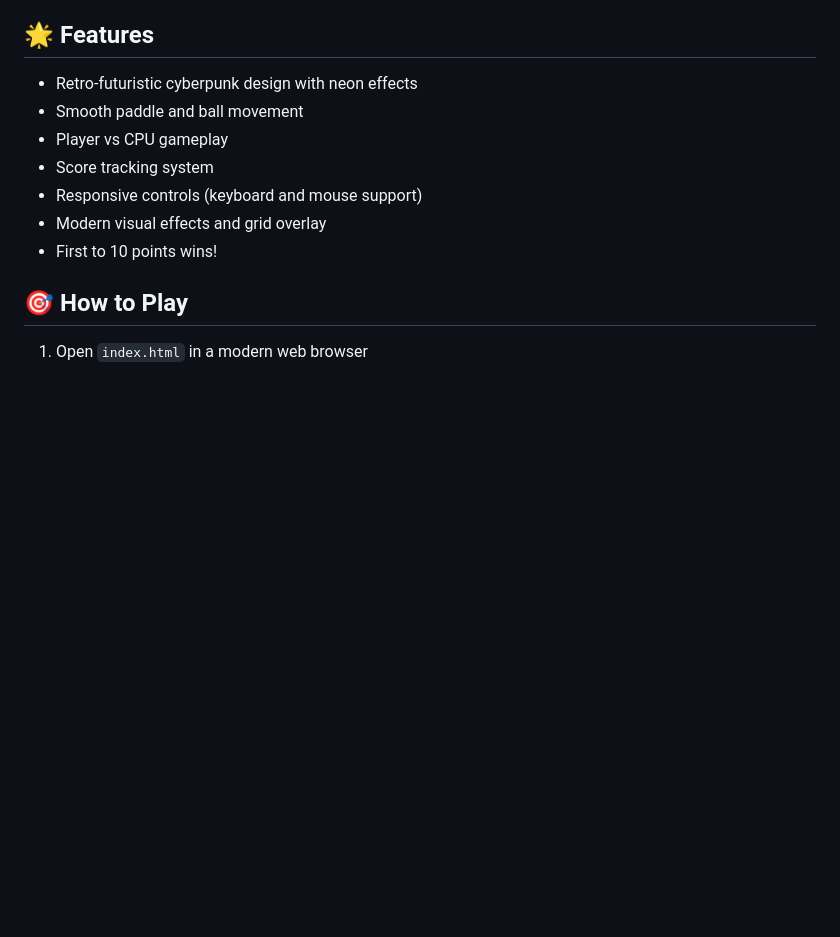
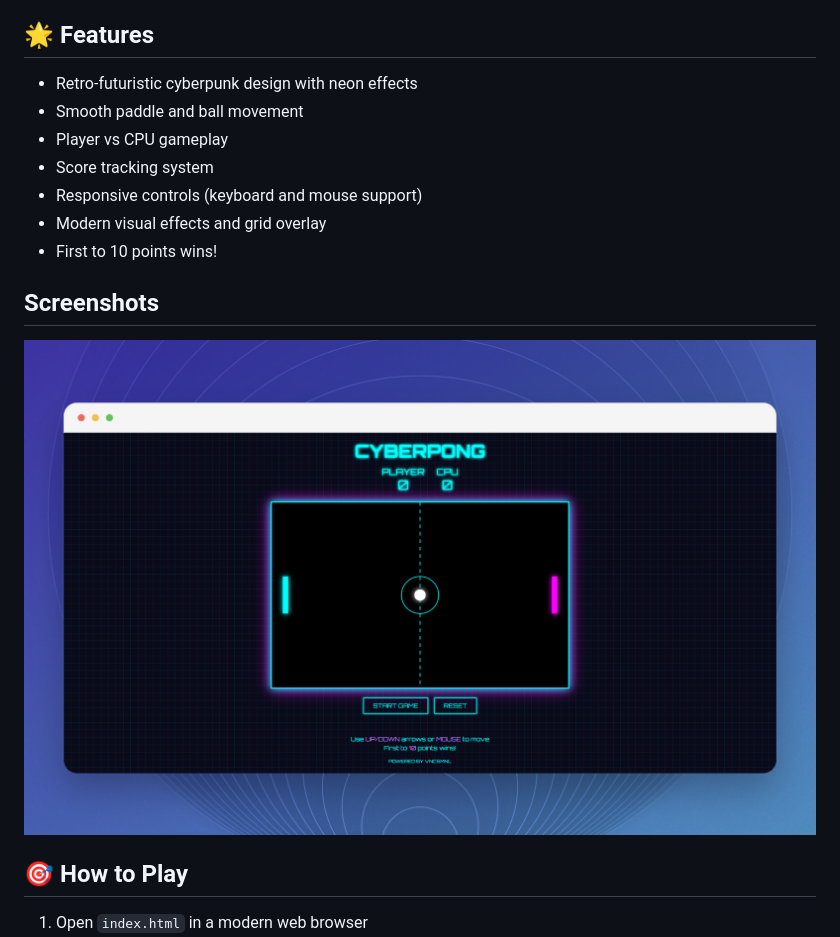
Before and after one commit to vncsmnl/cyberpong, a Markdown page: README.md, the part around the change. Rendered like a GitHub page; pictures changed too: src/1.png (added); blank space fills up the shorter version.

Commit message:
:memo: docs: update documentation

```diff
--- a/README.md
+++ b/README.md
@@ -11,6 +11,10 @@ A modern, cyberpunk-themed take on the classic Pong game, featuring neon aesthet
 - Responsive controls (keyboard and mouse support)
 - Modern visual effects and grid overlay
 - First to 10 points wins!
+
+## Screenshots
+
+![App Screenshot](./src/1.png)
 
 ## 🎯 How to Play
 
```
